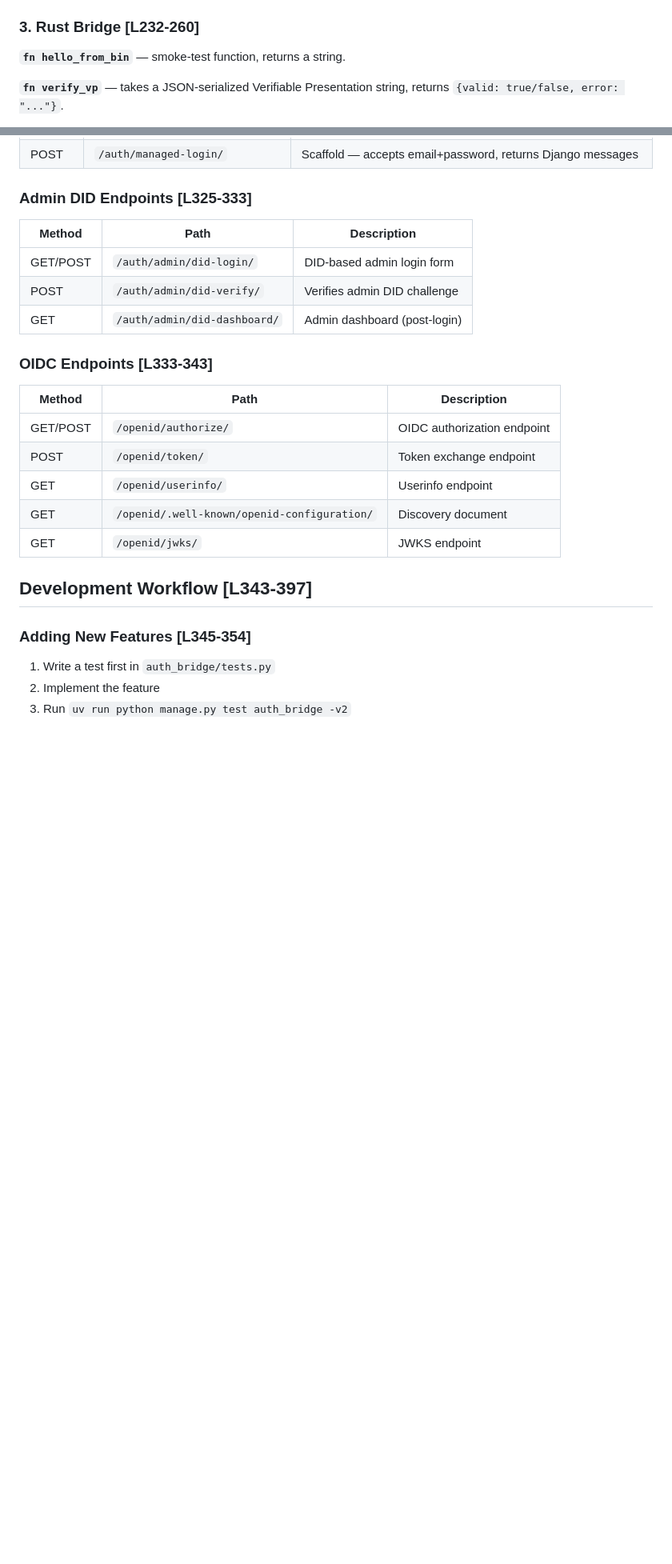
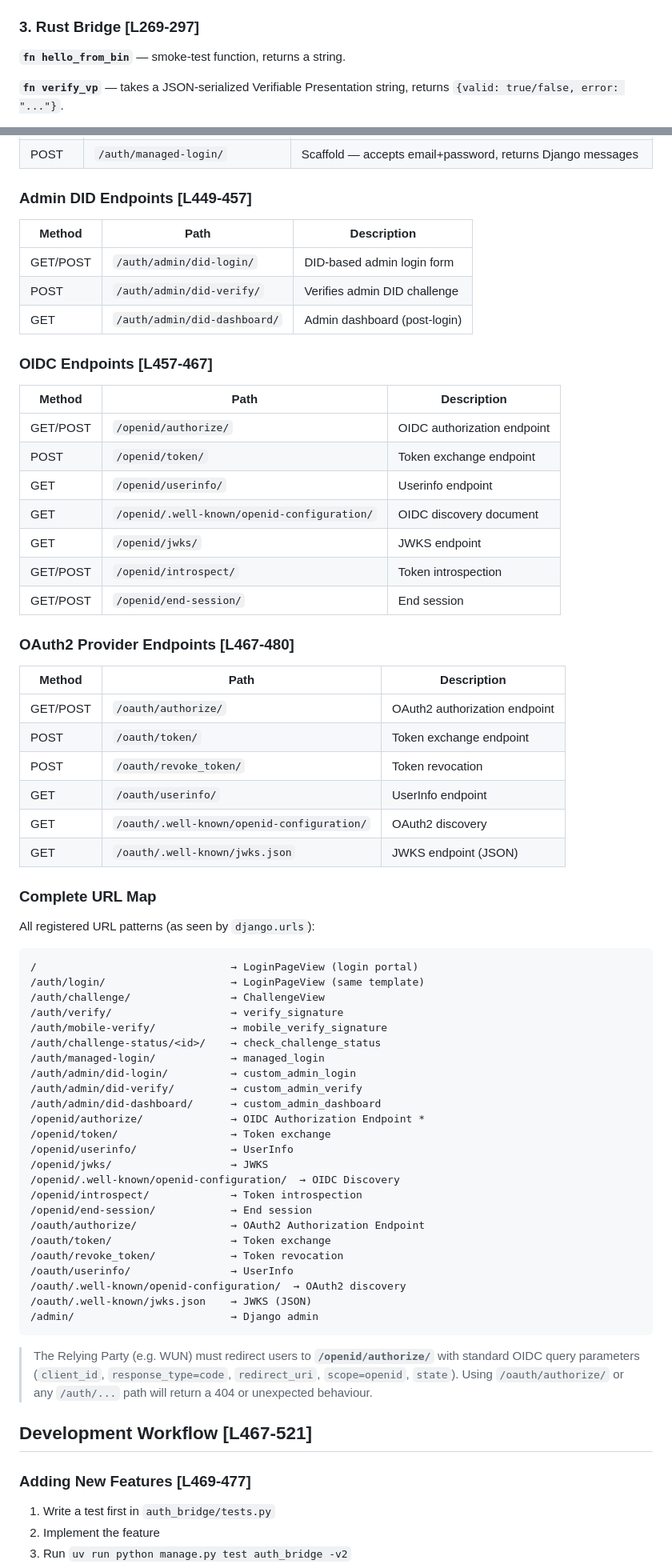
Before and after one commit to Code-Barn/iyou_idp, a Markdown page: IDP_DEVELOPER_GUIDE.md, 2 parts joined by grey strips. Shown at 80% size. Rendered like a GitHub page; blank space fills up the shorter version.

````diff
--- a/IDP_DEVELOPER_GUIDE.md
+++ b/IDP_DEVELOPER_GUIDE.md
@@ -266,7 +266,7 @@ GET  /auth/challenge-status/<uuid>/  →  {solved: true, redirect_url: "..."}
    `django.contrib.auth.login()`, generates the OIDC redirect, deletes the
    challenge, and returns `{solved: true, redirect_url: "..."}`.
 
-### 3. Rust Bridge [L232-260]
+### 3. Rust Bridge [L269-297]
 
 **`fn hello_from_bin`** — smoke-test function, returns a string.
 
@@ -446,7 +460,7 @@ The handshake has several protection layers:
 | GET | `/auth/challenge-status/<uuid>/` | Polling — returns `{solved, redirect_url}` when mobile has signed |
 | POST | `/auth/managed-login/` | Scaffold — accepts email+password, returns Django messages |
 
-### Admin DID Endpoints [L325-333]
+### Admin DID Endpoints [L449-457]
 
 | Method | Path | Description |
 |--------|------|-------------|
@@ -454,19 +468,68 @@ The handshake has several protection layers:
 | POST | `/auth/admin/did-verify/` | Verifies admin DID challenge |
 | GET | `/auth/admin/did-dashboard/` | Admin dashboard (post-login) |
 
-### OIDC Endpoints [L333-343]
+### OIDC Endpoints [L457-467]
 
 | Method | Path | Description |
 |--------|------|-------------|
 | GET/POST | `/openid/authorize/` | OIDC authorization endpoint |
 | POST | `/openid/token/` | Token exchange endpoint |
 | GET | `/openid/userinfo/` | Userinfo endpoint |
-| GET | `/openid/.well-known/openid-configuration/` | Discovery document |
+| GET | `/openid/.well-known/openid-configuration/` | OIDC discovery document |
 | GET | `/openid/jwks/` | JWKS endpoint |
+| GET/POST | `/openid/introspect/` | Token introspection |
+| GET/POST | `/openid/end-session/` | End session |
 
-## Development Workflow [L343-397]
+### OAuth2 Provider Endpoints [L467-480]
 
-### Adding New Features [L345-354]
+| Method | Path | Description |
+|--------|------|-------------|
+| GET/POST | `/oauth/authorize/` | OAuth2 authorization endpoint |
+| POST | `/oauth/token/` | Token exchange endpoint |
+| POST | `/oauth/revoke_token/` | Token revocation |
+| GET | `/oauth/userinfo/` | UserInfo endpoint |
+| GET | `/oauth/.well-known/openid-configuration/` | OAuth2 discovery |
+| GET | `/oauth/.well-known/jwks.json` | JWKS endpoint (JSON) |
+
+### Complete URL Map
+
+All registered URL patterns (as seen by `django.urls`):
+
+```
+/                               → LoginPageView (login portal)
+/auth/login/                    → LoginPageView (same template)
+/auth/challenge/                → ChallengeView
+/auth/verify/                   → verify_signature
+/auth/mobile-verify/            → mobile_verify_signature
+/auth/challenge-status/<id>/    → check_challenge_status
+/auth/managed-login/            → managed_login
+/auth/admin/did-login/          → custom_admin_login
+/auth/admin/did-verify/         → custom_admin_verify
+/auth/admin/did-dashboard/      → custom_admin_dashboard
+/openid/authorize/              → OIDC Authorization Endpoint *
+/openid/token/                  → Token exchange
+/openid/userinfo/               → UserInfo
+/openid/jwks/                   → JWKS
+/openid/.well-known/openid-configuration/  → OIDC Discovery
+/openid/introspect/             → Token introspection
+/openid/end-session/            → End session
+/oauth/authorize/               → OAuth2 Authorization Endpoint
+/oauth/token/                   → Token exchange
+/oauth/revoke_token/            → Token revocation
+/oauth/userinfo/                → UserInfo
+/oauth/.well-known/openid-configuration/  → OAuth2 discovery
+/oauth/.well-known/jwks.json    → JWKS (JSON)
+/admin/                         → Django admin
+```
+
+> The Relying Party (e.g. WUN) must redirect users to **`/openid/authorize/`**
+> with standard OIDC query parameters (`client_id`, `response_type=code`,
+> `redirect_uri`, `scope=openid`, `state`).  Using `/oauth/authorize/` or
+> any `/auth/...` path will return a 404 or unexpected behaviour.
+
+## Development Workflow [L467-521]
+
+### Adding New Features [L469-477]
 
 1. Write a test first in `auth_bridge/tests.py`
 2. Implement the feature
````
Also changed, not shown: other parts of IDP_DEVELOPER_GUIDE.md (+63 -33 lines).
